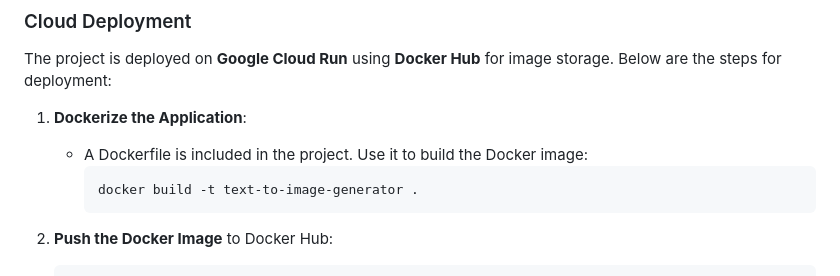
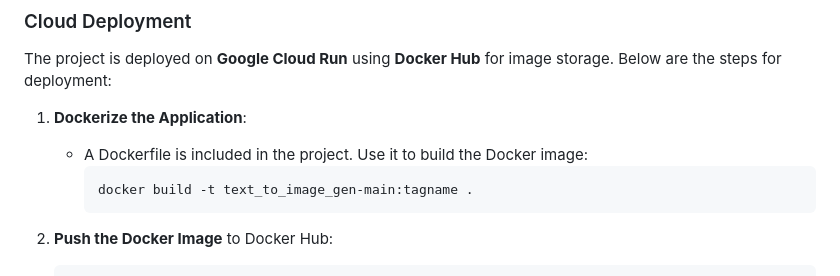
Before and after one commit to abhimaurya-dev/text_to_image_gen, a Markdown page: README.md, the part around the change. Drawn GitHub-style.

````diff
--- a/README.md
+++ b/README.md
@@ -83,7 +83,7 @@ The project is deployed on **Google Cloud Run** using **Docker Hub** for image s
 
    - A Dockerfile is included in the project. Use it to build the Docker image:
      ```bash
-     docker build -t text-to-image-generator .
+     docker build -t text_to_image_gen-main:tagname .
      ```
 
 2. **Push the Docker Image** to Docker Hub:
````
